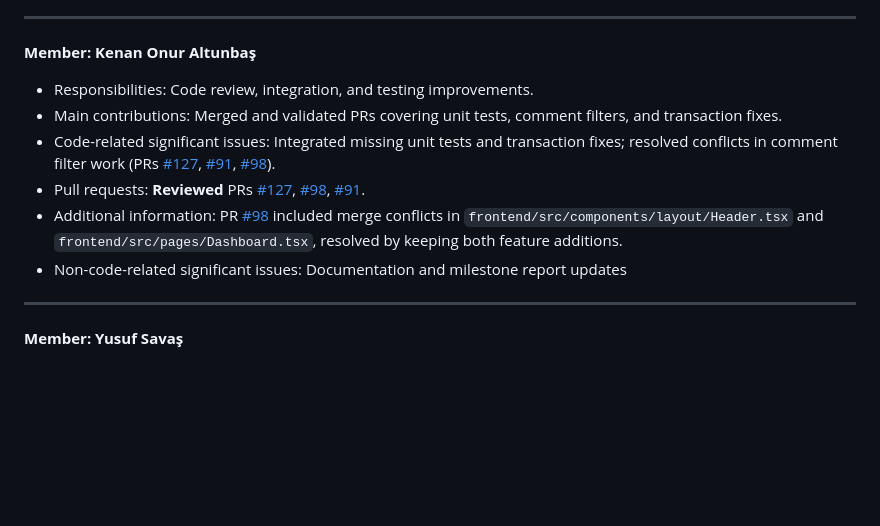
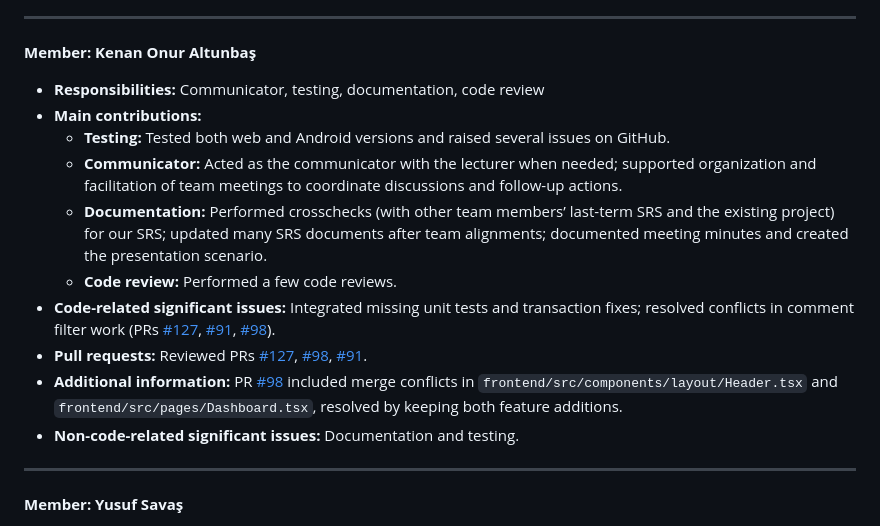
Before and after one commit to senaoz/SWE-574, a Markdown page: reports/m1_review_group3.md, the part around the change. GitHub-like rendering; blank space fills up the shorter version.

Commit message:
Update member contributions and responsibilities

```diff
--- a/reports/m1_review_group3.md
+++ b/reports/m1_review_group3.md
@@ -92,12 +92,16 @@ For **Milestone 2**, we also plan to introduce a lightweight QA checklist for ea
 
 **Member: Kenan Onur Altunbaş**
 
-- Responsibilities: Code review, integration, and testing improvements.
-- Main contributions: Merged and validated PRs covering unit tests, comment filters, and transaction fixes.
-- Code-related significant issues: Integrated missing unit tests and transaction fixes; resolved conflicts in comment filter work (PRs [#127](https://github.com/senaoz/SWE-574/pull/127), [#91](https://github.com/senaoz/SWE-574/pull/91), [#98](https://github.com/senaoz/SWE-574/pull/98)).
-- Pull requests: **Reviewed** PRs [#127](https://github.com/senaoz/SWE-574/pull/127), [#98](https://github.com/senaoz/SWE-574/pull/98), [#91](https://github.com/senaoz/SWE-574/pull/91).
-- Additional information: PR [#98](https://github.com/senaoz/SWE-574/pull/98) included merge conflicts in `frontend/src/components/layout/Header.tsx` and `frontend/src/pages/Dashboard.tsx`, resolved by keeping both feature additions.
-- Non-code-related significant issues: Documentation and milestone report updates
+- **Responsibilities:** Communicator, testing, documentation, code review
+- **Main contributions:**
+  - **Testing:** Tested both web and Android versions and raised several issues on GitHub.
+  - **Communicator:** Acted as the communicator with the lecturer when needed; supported organization and facilitation of team meetings to coordinate discussions and follow-up actions.
+  - **Documentation:** Performed crosschecks (with other team members’ last-term SRS and the existing project) for our SRS; updated many SRS documents after team alignments; documented meeting minutes and created the presentation scenario.
+  - **Code review:** Performed a few code reviews.
+- **Code-related significant issues:** Integrated missing unit tests and transaction fixes; resolved conflicts in comment filter work (PRs [#127](https://github.com/senaoz/SWE-574/pull/127), [#91](https://github.com/senaoz/SWE-574/pull/91), [#98](https://github.com/senaoz/SWE-574/pull/98)).
+- **Pull requests:** Reviewed PRs [#127](https://github.com/senaoz/SWE-574/pull/127), [#98](https://github.com/senaoz/SWE-574/pull/98), [#91](https://github.com/senaoz/SWE-574/pull/91).
+- **Additional information:** PR [#98](https://github.com/senaoz/SWE-574/pull/98) included merge conflicts in `frontend/src/components/layout/Header.tsx` and `frontend/src/pages/Dashboard.tsx`, resolved by keeping both feature additions.
+- **Non-code-related significant issues:** Documentation and testing.
 
 ---
 
```
